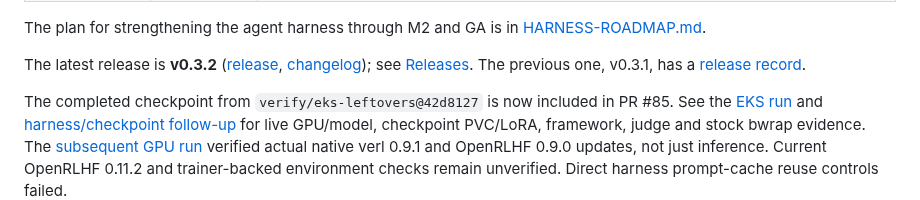
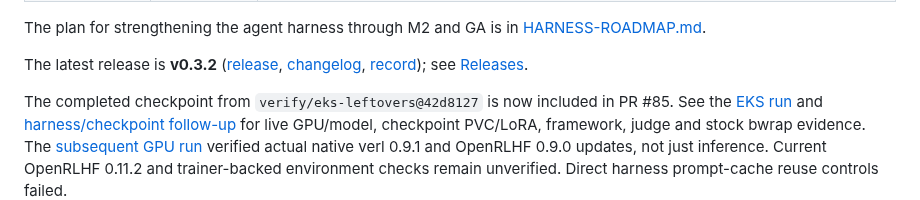
Before and after one commit to Abhishek-Rnjn/Evals.si, a Markdown page: docs/LEFTOVERS.md, the part around the change. Rendered like a GitHub page.

```diff
--- a/docs/LEFTOVERS.md
+++ b/docs/LEFTOVERS.md
@@ -206,7 +206,7 @@ The roadmap's milestones and their exit criteria are in the [PRD](PRD.md#milesto
 
 The plan for strengthening the agent harness through M2 and GA is in [HARNESS-ROADMAP.md](HARNESS-ROADMAP.md).
 
-The latest release is **v0.3.2** ([release](https://github.com/Abhishek-Rnjn/Evals.si/releases/tag/v0.3.2), [changelog](../CHANGELOG.md#032---2026-10-28)); see [Releases](PRD.md#releases). The previous one, v0.3.1, has a [release record](verification/README.md#v031-release-record-2026-10-22).
+The latest release is **v0.3.2** ([release](https://github.com/Abhishek-Rnjn/Evals.si/releases/tag/v0.3.2), [changelog](../CHANGELOG.md#032---2026-10-28), [record](verification/README.md#v032-release-record-2026-10-28)); see [Releases](PRD.md#releases).
 
 The completed checkpoint from `verify/eks-leftovers@42d8127` is now included
 in PR #85. See the [EKS run](verification/EKS-2026-10-17.md) and
```
Also changed, not shown: docs/PRD.md (+1 -1 lines), docs/verification/README.md (+63 -0 lines).
